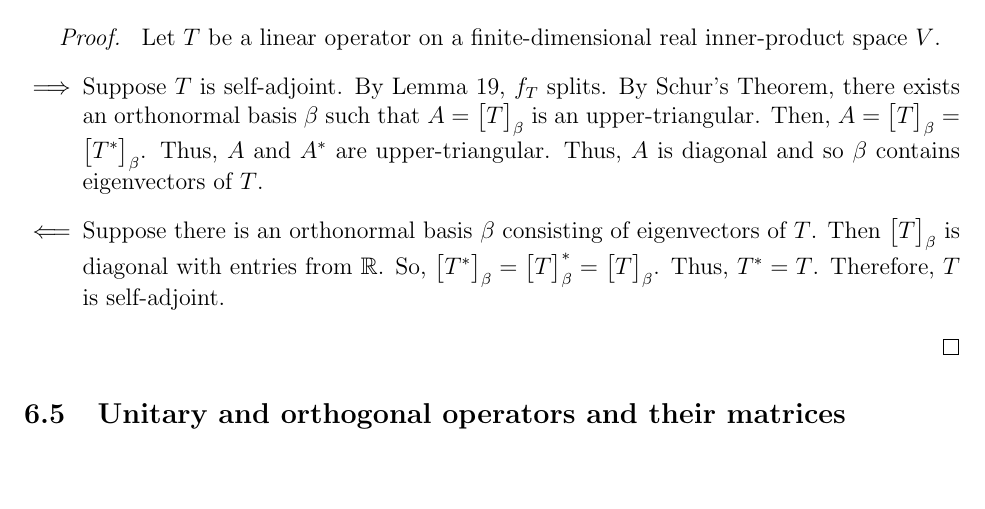
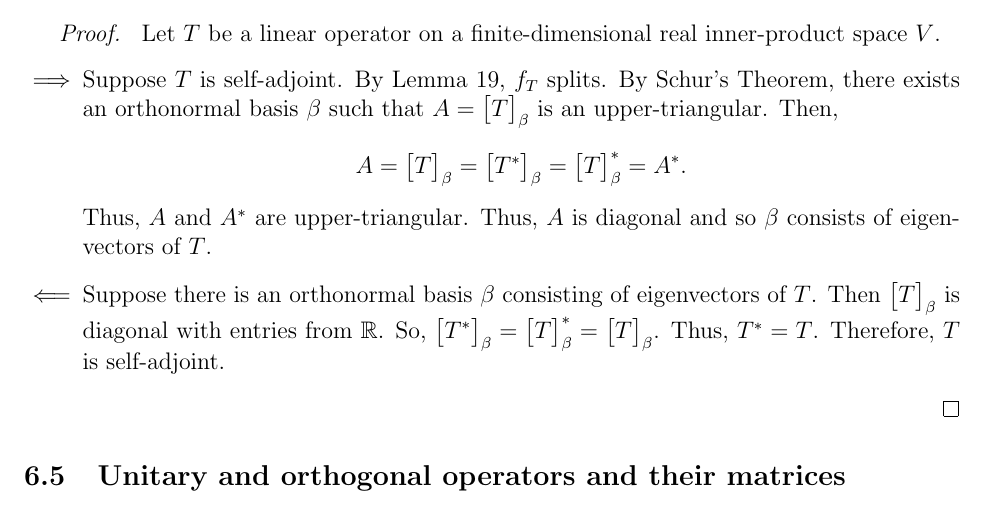
Before and after one commit to tmanuszak/MAT442-Notes, a LaTeX document (notes.tex): part of page 75 of 76, cut so that both start at the same text, the shorter picture padded with empty space. Compiled offline with pdfLaTeX.

Commit message:
Edited some errors

```diff
--- a/notes.tex
+++ b/notes.tex
@@ -3542,11 +3542,13 @@ Let $T$ be a linear operator on a finite-dimensional real inner-product space $V
 \begin{itemize}
     \item[$\Longrightarrow$] Suppose $T$ is self-adjoint. By Lemma 19, $f_T$ splits. By Schur's Theorem, there exists an orthonormal basis $\beta$ such that $A = \begin{bmatrix}
     T
-    \end{bmatrix}_\beta$ is an upper-triangular. Then, $A = \begin{bmatrix}
+    \end{bmatrix}_\beta$ is an upper-triangular. Then, $$A = \begin{bmatrix}
     T
     \end{bmatrix}_\beta = \begin{bmatrix}
     T^*
-    \end{bmatrix}_\beta$. Thus, $A$ and $A^*$ are upper-triangular. Thus, $A$ is diagonal and so $\beta$ contains eigenvectors of $T$.
+    \end{bmatrix}_\beta = \begin{bmatrix}
+    T
+    \end{bmatrix}_\beta^* = A^*.$$ Thus, $A$ and $A^*$ are upper-triangular. Thus, $A$ is diagonal and so $\beta$ consists of eigenvectors of $T$.
 
     \item[$\Longleftarrow$] Suppose there is an orthonormal basis $\beta$ consisting of eigenvectors of $T$. Then $\begin{bmatrix}
     T
```
Also changed, not shown: MAT442_Lecture_Notes.pdf.
